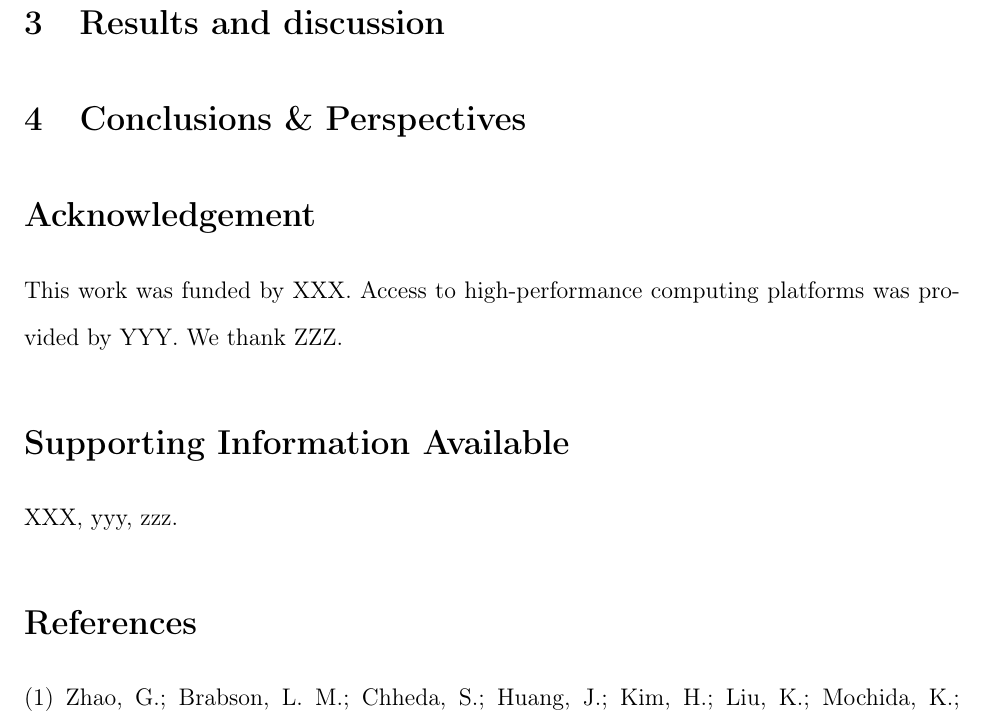
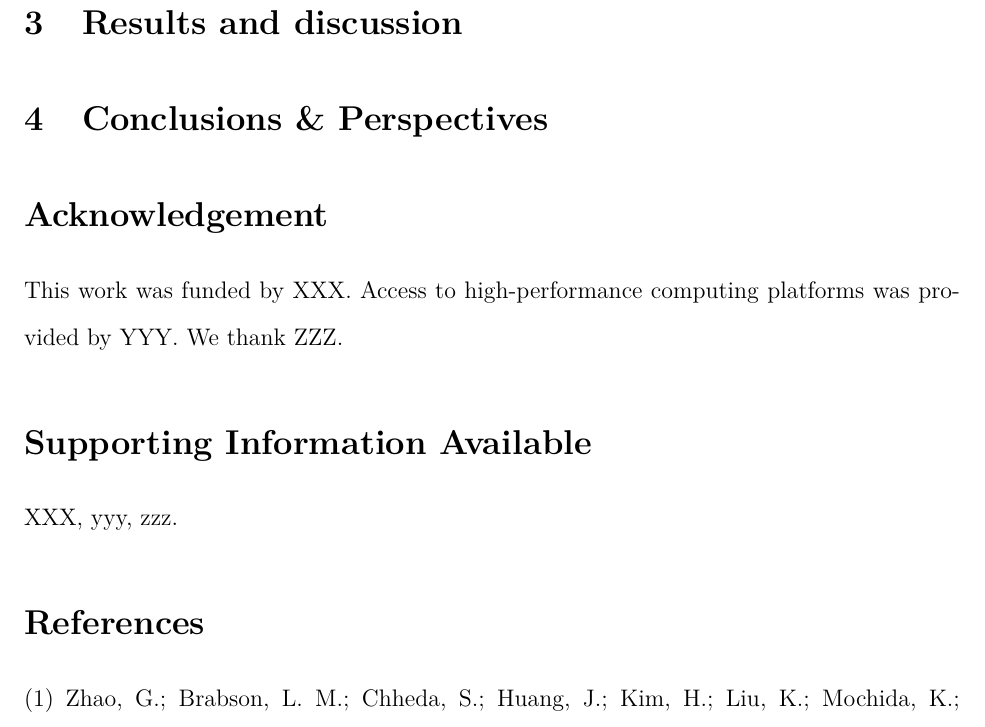
Before and after one commit to coudertlab/achemso-template, a LaTeX paper (article.tex): part of page 3 of 4, cut so that both start at the same text. Compiled offline with pdfLaTeX.

Commit message:
Adjust fonts

```diff
--- a/article.tex
+++ b/article.tex
@@ -5,6 +5,8 @@
 \input glyphtounicode
 \usepackage[utf8]{inputenc}
 \usepackage[T1]{fontenc}
+\usepackage{lmodern}
+\usepackage[scaled]{helvet}
 
 \SectionNumbersOn
 \setkeys{acs}{maxauthors = 10, etalmode = truncate}
```
Also changed, not shown: supporting.tex (+2 -0 lines).
